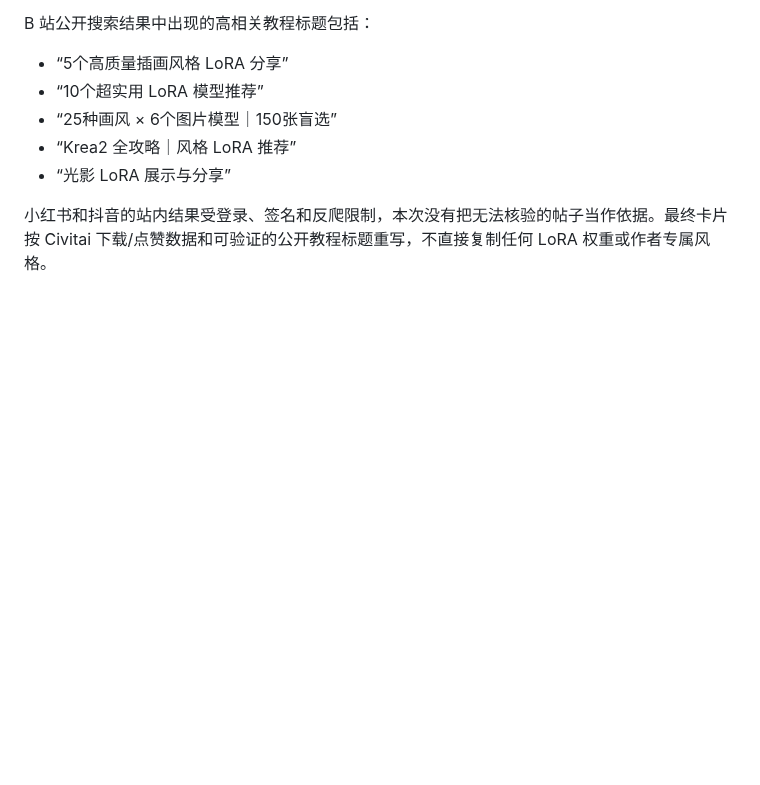
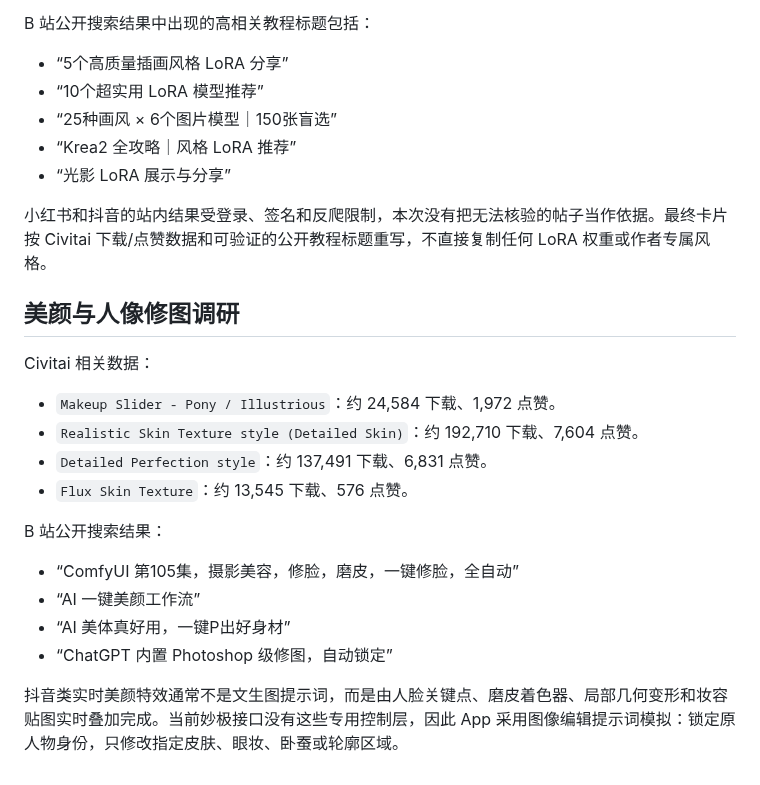
Before and after one commit to c6823821-sketch/miaoji-paint-android, a Markdown page: docs/style-sources.md, the part around the change. GitHub-like rendering; blank space fills up the shorter version.

```diff
--- a/docs/style-sources.md
+++ b/docs/style-sources.md
@@ -43,3 +43,21 @@ B 站公开搜索结果中出现的高相关教程标题包括：
 - “光影 LoRA 展示与分享”
 
 小红书和抖音的站内结果受登录、签名和反爬限制，本次没有把无法核验的帖子当作依据。最终卡片按 Civitai 下载/点赞数据和可验证的公开教程标题重写，不直接复制任何 LoRA 权重或作者专属风格。
+
+## 美颜与人像修图调研
+
+Civitai 相关数据：
+
+- `Makeup Slider - Pony / Illustrious`：约 24,584 下载、1,972 点赞。
+- `Realistic Skin Texture style (Detailed Skin)`：约 192,710 下载、7,604 点赞。
+- `Detailed Perfection style`：约 137,491 下载、6,831 点赞。
+- `Flux Skin Texture`：约 13,545 下载、576 点赞。
+
+B 站公开搜索结果：
+
+- “ComfyUI 第105集，摄影美容，修脸，磨皮，一键修脸，全自动”
+- “AI 一键美颜工作流”
+- “AI 美体真好用，一键P出好身材”
+- “ChatGPT 内置 Photoshop 级修图，自动锁定”
+
+抖音类实时美颜特效通常不是文生图提示词，而是由人脸关键点、磨皮着色器、局部几何变形和妆容贴图实时叠加完成。当前妙极接口没有这些专用控制层，因此 App 采用图像编辑提示词模拟：锁定原人物身份，只修改指定皮肤、眼妆、卧蚕或轮廓区域。
```
Also changed, not shown: README.md (+4 -0 lines), docs/screenshot-beauty.png (added), docs/screenshot-main.png, docs/screenshot-settings.png, docs/screenshot-style-guide.png, docs/screenshot-style-prompt.png, docs/screenshot-workspace.png, 4 other files.
